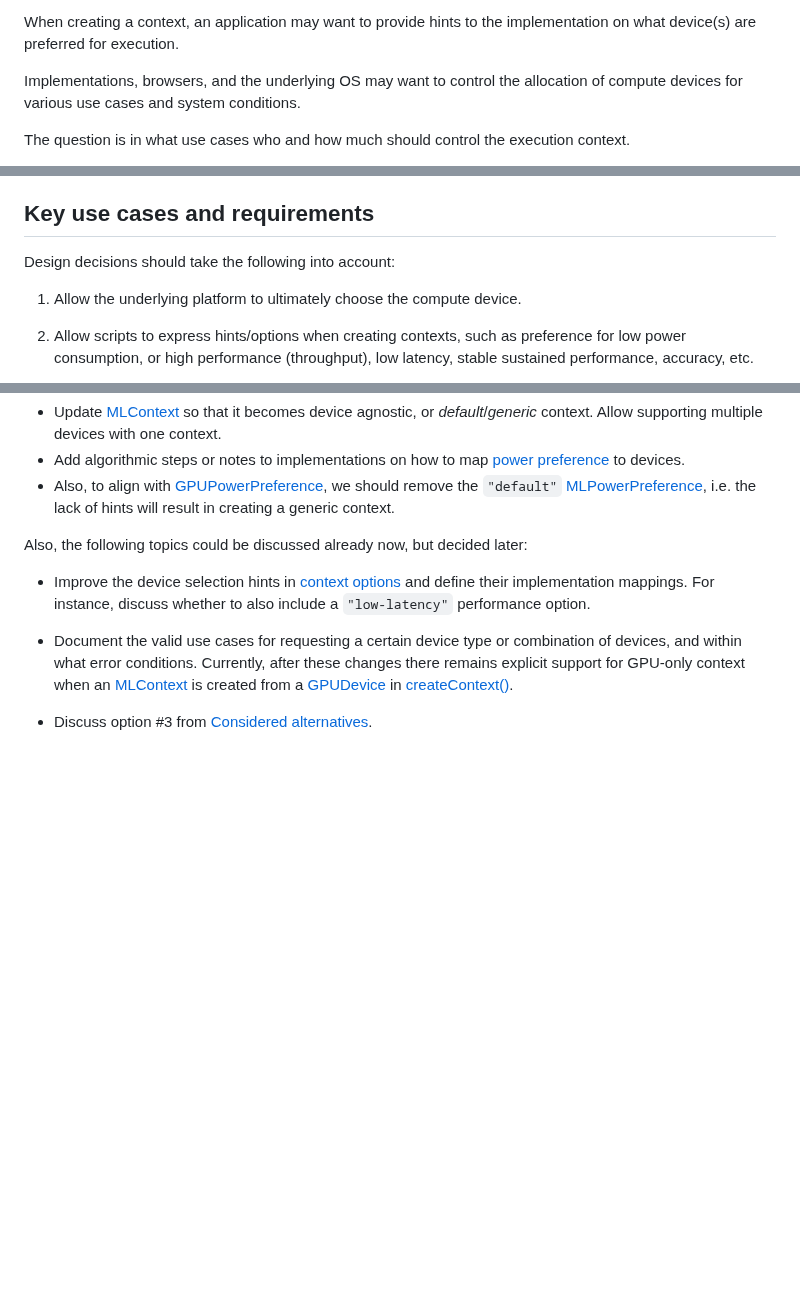
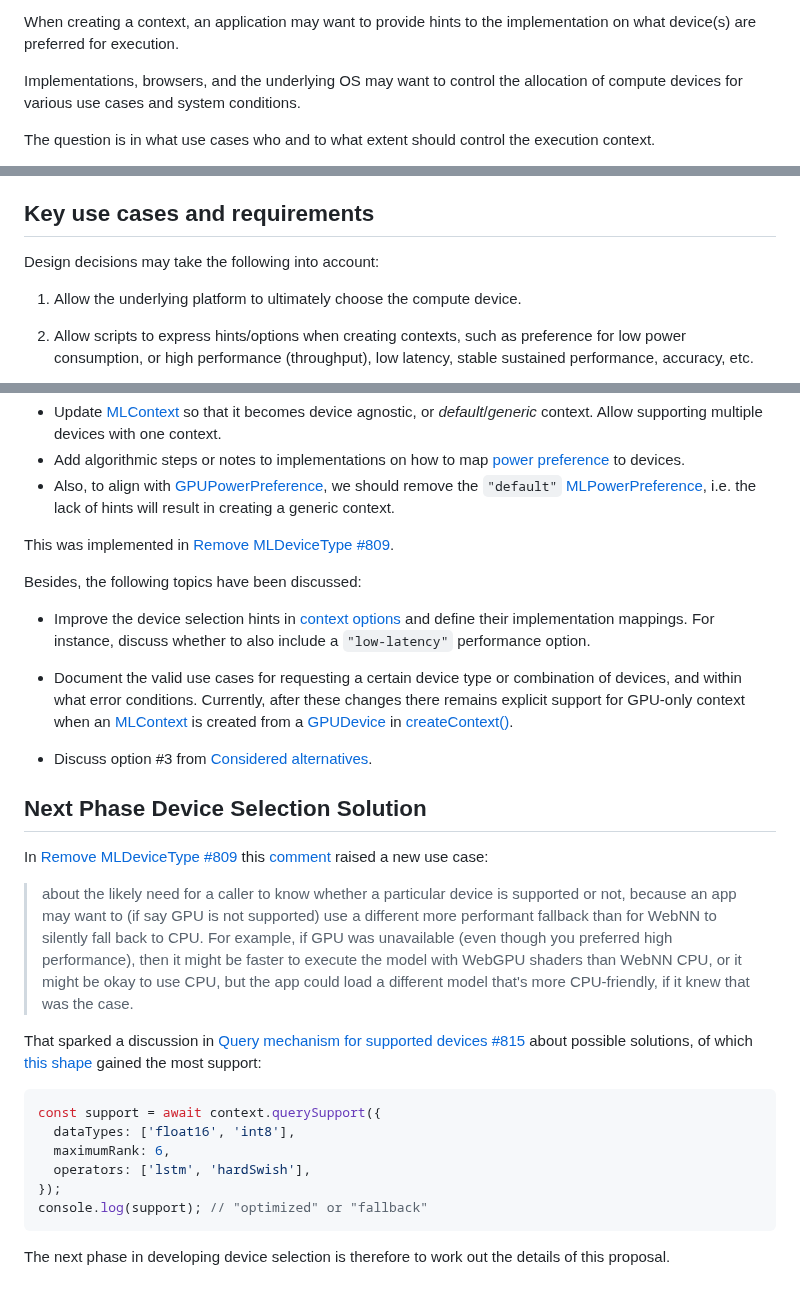
Before and after one commit to webmachinelearning/webnn, a Markdown page: device-selection-explainer.md, 3 parts joined by grey strips. Rendered like a GitHub page; blank space fills up the shorter version.

Commit message:
Update device selection explainer
Signed-off-by: Zoltan Kis <zoltan.kis@intel.com>

````diff
--- a/device-selection-explainer.md
+++ b/device-selection-explainer.md
@@ -19,5 +19,5 @@ When creating a context, an application may want to provide hints to the impleme
 
 Implementations, browsers, and the underlying OS may want to control the allocation of compute devices for various use cases and system conditions.
 
-The question is in what use cases who and how much should control the execution context.
+The question is in what use cases who and to what extent should control the execution context.
 
@@ -51,7 +51,7 @@ Later the need for explicit device selection support was challenged in [[MLConte
 
 ## Key use cases and requirements
 
-Design decisions should take the following into account:
+Design decisions may take the following into account:
 
 1. Allow the underlying platform to ultimately choose the compute device.
 
@@ -158,8 +158,30 @@ Based on the discussion above, the best starting point would be a simple solutio
 - Add algorithmic steps or notes to implementations on how to map [power preference](https://webmachinelearning.github.io/webnn/#enumdef-mlpowerpreference) to devices.
 - Also, to align with [GPUPowerPreference](https://gpuweb.github.io/gpuweb/#enumdef-gpupowerpreference), we should remove the `"default"` [MLPowerPreference](https://webmachinelearning.github.io/webnn/#enumdef-mlpowerpreference), i.e. the lack of hints will result in creating a generic context.
 
-Also, the following topics could be discussed already now, but decided later:
+This was implemented in [Remove MLDeviceType #809](https://github.com/webmachinelearning/webnn/pull/809).
+
+Besides, the following topics have been discussed:
 - Improve the device selection hints in [context options](https://webmachinelearning.github.io/webnn/#dictdef-mlcontextoptions) and define their implementation mappings. For instance, discuss whether to also include a `"low-latency"` performance option.
 
 - Document the valid use cases for requesting a certain device type or combination of devices, and within what error conditions. Currently, after these changes there remains explicit support for GPU-only context when an [MLContext](https://webmachinelearning.github.io/webnn/#mlcontext) is created from a [GPUDevice](https://gpuweb.github.io/gpuweb/#gpudevice) in [createContext()](https://webmachinelearning.github.io/webnn/#api-ml-createcontext).
 - Discuss option #3 from [Considered alternatives](#considered-alternatives).
+
+## Next Phase Device Selection Solution
+
+In [Remove MLDeviceType #809](https://github.com/webmachinelearning/webnn/pull/809)  this [comment](https://github.com/webmachinelearning/webnn/pull/809#discussion_r1936856070) raised a new use case:
+
+> about the likely need for a caller to know whether a particular device is supported or not, because an app may want to (if say GPU is not supported) use a different more performant fallback than for WebNN to silently fall back to CPU. For example, if GPU was unavailable (even though you preferred high performance), then it might be faster to execute the model with WebGPU shaders than WebNN CPU, or it might be okay to use CPU, but the app could load a different model that's more CPU-friendly, if it knew that was the case.
+
+That sparked a discussion in [Query mechanism for supported devices #815
+](https://github.com/webmachinelearning/webnn/issues/815) about possible solutions, of which [this shape](https://github.com/webmachinelearning/webnn/issues/815#issuecomment-2657101952) gained the most support:
+
+```js
+const support = await context.querySupport({
+  dataTypes: ['float16', 'int8'],
+  maximumRank: 6,
+  operators: ['lstm', 'hardSwish'],
+});
+console.log(support); // "optimized" or "fallback"
+```
+
+The next phase in developing device selection is therefore to work out the details of this proposal.
````
Also changed, not shown: other parts of device-selection-explainer.md (+6 -6 lines).
